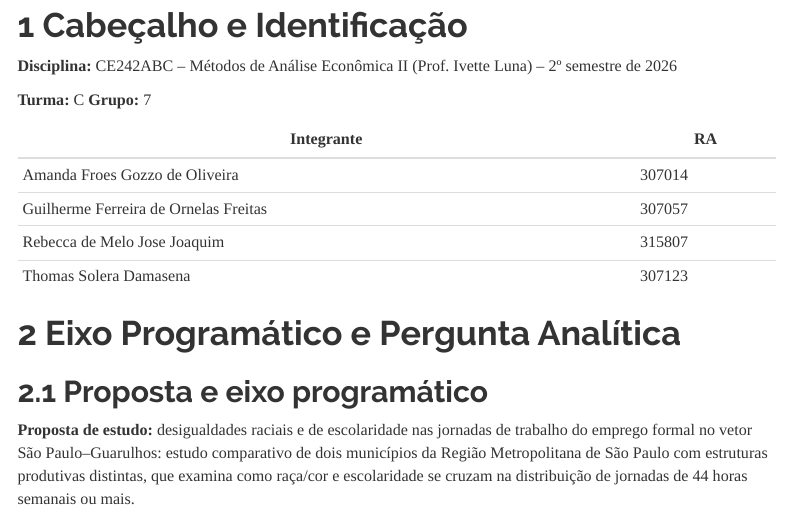
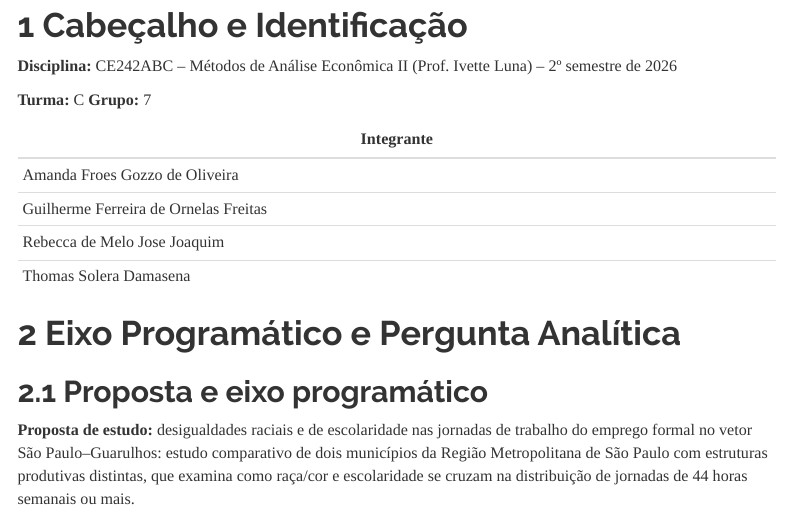
Before and after one commit to S0l3r4/analise-remuneracao-sp-guarulhos, an R Markdown document (relatorio.Rmd): the page in a window 1100 px wide, from 240 px down. Rendered offline with R 4.5, knitr and Pandoc, with nearby package versions; some code elsewhere in the file could not run offline; menus at the side of the page are left out.

Commit message:
Update relatorio.Rmd

```diff
--- a/relatorio.Rmd
+++ b/relatorio.Rmd
@@ -37,12 +37,12 @@ library(knitr)
 
 **Turma:** C  **Grupo:** 7
 
-| Integrante | RA |
-|------------|----|
-| Amanda Froes Gozzo de Oliveira | 307014 |
-| Guilherme Ferreira de Ornelas Freitas | 307057 |
-| Rebecca de Melo Jose Joaquim | 315807 |
-| Thomas Solera Damasena | 307123 |
+| Integrante |
+|------------|
+| Amanda Froes Gozzo de Oliveira |
+| Guilherme Ferreira de Ornelas Freitas |
+| Rebecca de Melo Jose Joaquim |
+| Thomas Solera Damasena |
 
 # Eixo Programático e Pergunta Analítica
 
```
